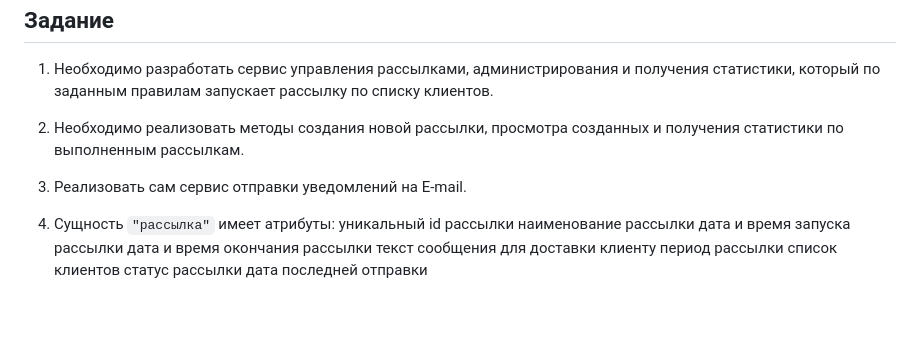
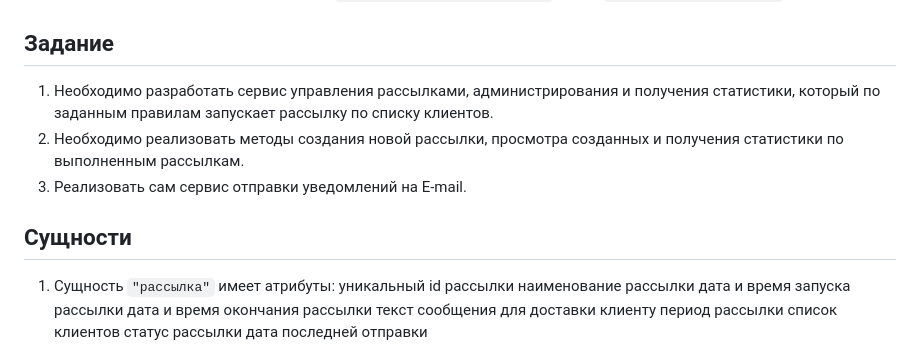
Before and after one commit to MariaZhuravskaya/service_mailing_management, a Markdown page: README.md, the part around the change. Rendered like a GitHub page; blank space fills up the shorter version.

Commit message:
commit README.md

```diff
--- a/README.md
+++ b/README.md
@@ -17,6 +17,8 @@ _**Установка и запуск**_
 1. Необходимо разработать сервис управления рассылками, администрирования и получения статистики, который по заданным правилам запускает рассылку по списку клиентов.
 2. Необходимо реализовать методы создания новой рассылки, просмотра созданных и получения статистики по выполненным рассылкам.
 3. Реализовать сам сервис отправки уведомлений на E-mail.
+
+## **Сущности**
 
 1. Сущность `"рассылка"` имеет атрибуты:
 уникальный id рассылки
```
